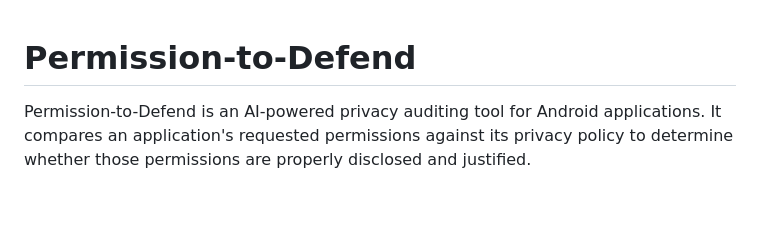
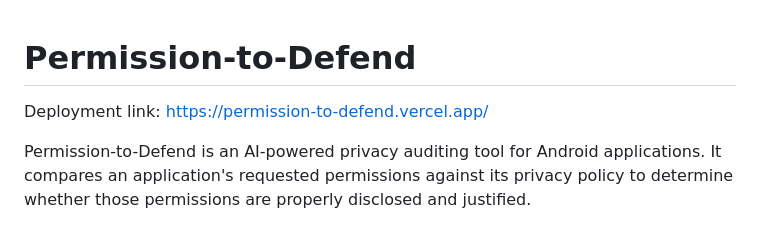
Before and after one commit to Hiithaard47/Permission-to-Defend, a Markdown page: README.md, the part around the change. GitHub-like rendering; blank space fills up the shorter version.

Commit message:
Update README with deployment link
Added a deployment link to the README.

```diff
--- a/README.md
+++ b/README.md
@@ -1,4 +1,6 @@
 # Permission-to-Defend
+
+Deployment link: https://permission-to-defend.vercel.app/
 
 Permission-to-Defend is an AI-powered privacy auditing tool for Android applications. It compares an application's requested permissions against its privacy policy to determine whether those permissions are properly disclosed and justified.
 
```
